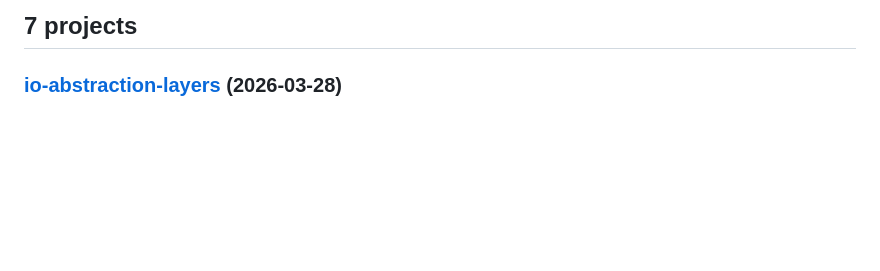
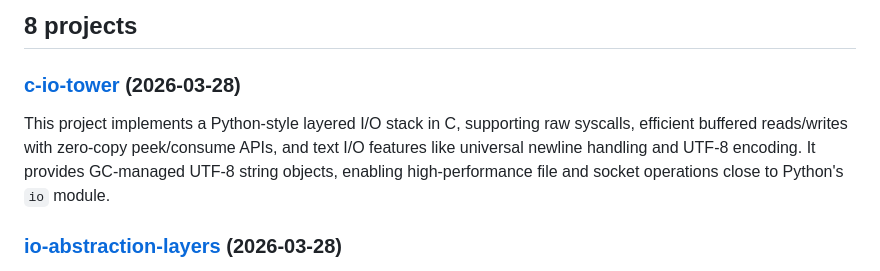
Before and after one commit to antocuni/vibes, a Markdown page: README.md, the part around the change. Drawn GitHub-style; blank space fills up the shorter version.

Commit message:
Auto-update README with cogapp [skip ci]

```diff
--- a/README.md
+++ b/README.md
@@ -132,7 +132,11 @@ if subdirs_with_dates:
 else:
     print("No projects yet. Create a directory with a README.md to get started!\n")
 ]]]-->
-## 7 projects
+## 8 projects
+
+### [c-io-tower](https://github.com/antocuni/vibes/tree/main/c-io-tower) (2026-03-28)
+
+This project implements a Python-style layered I/O stack in C, supporting raw syscalls, efficient buffered reads/writes with zero-copy peek/consume APIs, and text I/O features like universal newline handling and UTF-8 encoding. It provides GC-managed UTF-8 string objects, enabling high-performance file and socket operations close to Python's `io` module.
 
 ### [io-abstraction-layers](https://github.com/antocuni/vibes/tree/main/io-abstraction-layers) (2026-03-28)
 
```
Also changed, not shown: c-io-tower/_summary.md (added, +1 -0 lines).
